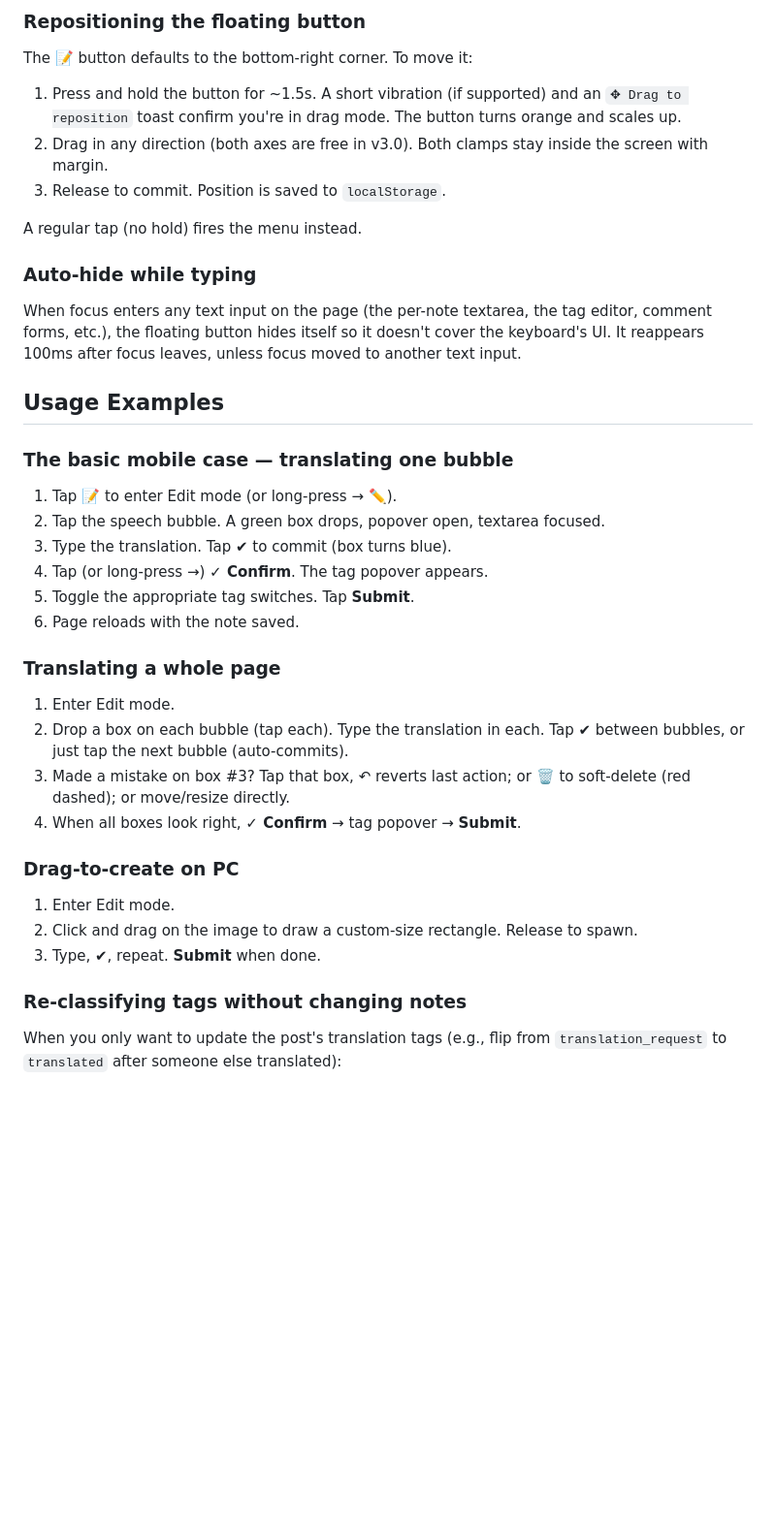
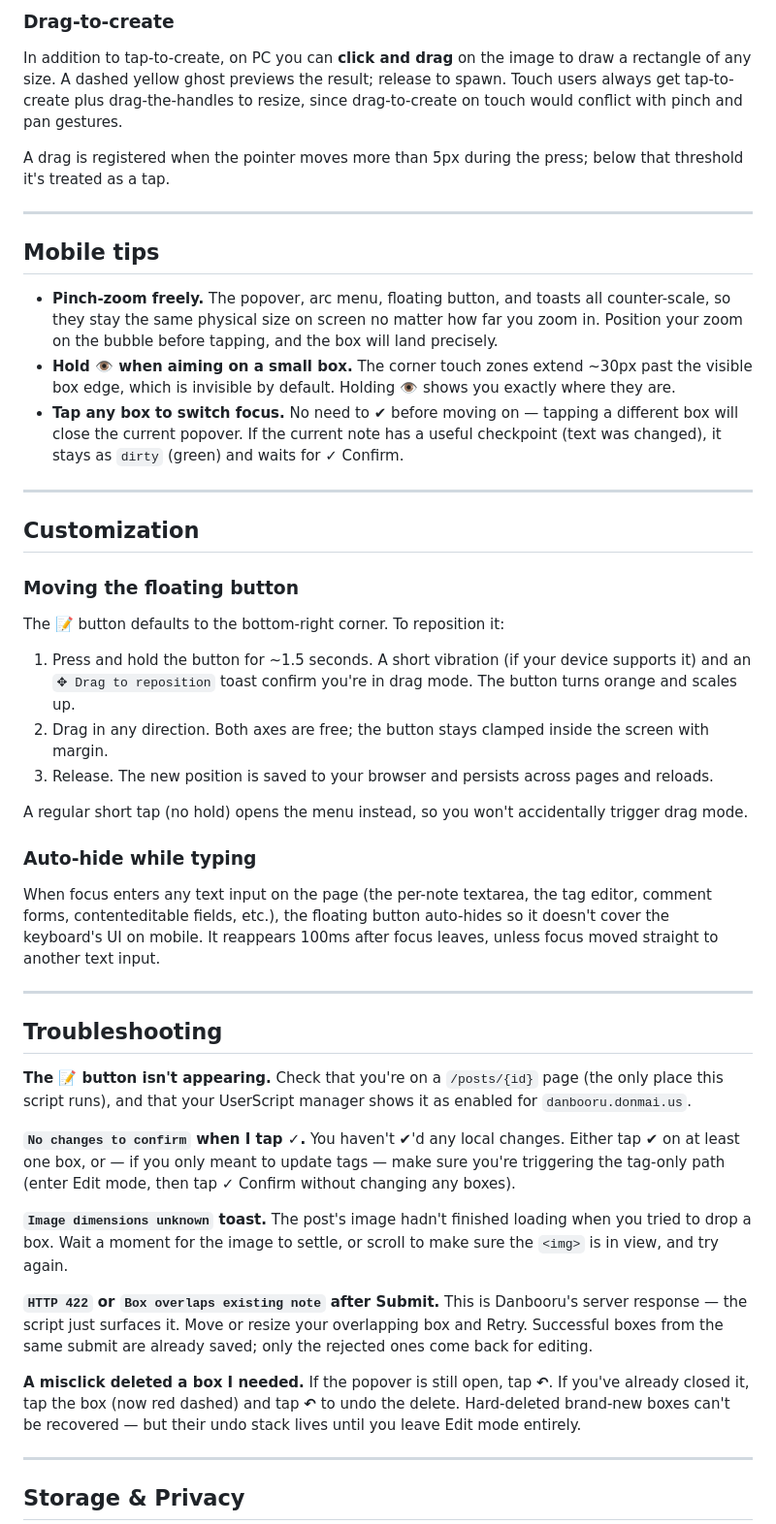
Before and after one commit to AkaringoP/JavaScripts, a Markdown page: MobileNoteAssist/README.md, the part around one of its changes. Shown at 97% size. GitHub-like rendering; blank space fills up the shorter version.

```diff
--- a/MobileNoteAssist/README.md
+++ b/MobileNoteAssist/README.md
@@ -119,43 +197,56 @@ When you're done editing all boxes, tap (or long-press → arc menu) ✓ **Confi
 
-### Repositioning the floating button
+### Drag-to-create
 
-The 📝 button defaults to the bottom-right corner. To move it:
+In addition to tap-to-create, on PC you can **click and drag** on the image to draw a rectangle of any size. A dashed yellow ghost previews the result; release to spawn. Touch users always get tap-to-create plus drag-the-handles to resize, since drag-to-create on touch would conflict with pinch and pan gestures.
 
-1. Press and hold the button for ~1.5s. A short vibration (if supported) and an `✥ Drag to reposition` toast confirm you're in drag mode. The button turns orange and scales up.
-2. Drag in any direction (both axes are free in v3.0). Both clamps stay inside the screen with margin.
-3. Release to commit. Position is saved to `localStorage`.
+A drag is registered when the pointer moves more than 5px during the press; below that threshold it's treated as a tap.
 
-A regular tap (no hold) fires the menu instead.
+---
+
+## Mobile tips
+
+- **Pinch-zoom freely.** The popover, arc menu, floating button, and toasts all counter-scale, so they stay the same physical size on screen no matter how far you zoom in. Position your zoom on the bubble before tapping, and the box will land precisely.
+- **Hold 👁 when aiming on a small box.** The corner touch zones extend ~30px past the visible box edge, which is invisible by default. Holding 👁 shows you exactly where they are.
+- **Tap any box to switch focus.** No need to ✔ before moving on — tapping a different box will close the current popover. If the current note has a useful checkpoint (text was changed), it stays as `dirty` (green) and waits for ✓ Confirm.
+
+---
+
+## Customization
+
+### Moving the floating button
+
+The 📝 button defaults to the bottom-right corner. To reposition it:
+
+1. Press and hold the button for ~1.5 seconds. A short vibration (if your device supports it) and an `✥ Drag to reposition` toast confirm you're in drag mode. The button turns orange and scales up.
+2. Drag in any direction. Both axes are free; the button stays clamped inside the screen with margin.
+3. Release. The new position is saved to your browser and persists across pages and reloads.
+
+A regular short tap (no hold) opens the menu instead, so you won't accidentally trigger drag mode.
 
 ### Auto-hide while typing
 
-When focus enters any text input on the page (the per-note textarea, the tag editor, comment forms, etc.), the floating button hides itself so it doesn't cover the keyboard's UI. It reappears 100ms after focus leaves, unless focus moved to another text input.
+When focus enters any text input on the page (the per-note textarea, the tag editor, comment forms, contenteditable fields, etc.), the floating button auto-hides so it doesn't cover the keyboard's UI on mobile. It reappears 100ms after focus leaves, unless focus moved straight to another text input.
 
-## Usage Examples
+---
 
-### The basic mobile case — translating one bubble
+## Troubleshooting
 
-1. Tap **📝** to enter Edit mode (or long-press → ✏️).
-2. Tap the speech bubble. A green box drops, popover open, textarea focused.
-3. Type the translation. Tap **✔** to commit (box turns blue).
-4. Tap (or long-press →) **✓ Confirm**. The tag popover appears.
-5. Toggle the appropriate tag switches. Tap **Submit**.
-6. Page reloads with the note saved.
+**The 📝 button isn't appearing.**
+Check that you're on a `/posts/{id}` page (the only place this script runs), and that your UserScript manager shows it as enabled for `danbooru.donmai.us`.
 
-### Translating a whole page
+**`No changes to confirm` when I tap ✓.**
+You haven't ✔'d any local changes. Either tap ✔ on at least one box, or — if you only meant to update tags — make sure you're triggering the tag-only path (enter Edit mode, then tap ✓ Confirm without changing any boxes).
 
-1. Enter Edit mode.
-2. Drop a box on each bubble (tap each). Type the translation in each. Tap ✔ between bubbles, or just tap the next bubble (auto-commits).
-3. Made a mistake on box #3? Tap that box, ↶ reverts last action; or 🗑 to soft-delete (red dashed); or move/resize directly.
-4. When all boxes look right, **✓ Confirm** → tag popover → **Submit**.
+**`Image dimensions unknown` toast.**
+The post's image hadn't finished loading when you tried to drop a box. Wait a moment for the image to settle, or scroll to make sure the `<img>` is in view, and try again.
 
-### Drag-to-create on PC
+**`HTTP 422` or `Box overlaps existing note` after Submit.**
+This is Danbooru's server response — the script just surfaces it. Move or resize your overlapping box and Retry. Successful boxes from the same submit are already saved; only the rejected ones come back for editing.
 
-1. Enter Edit mode.
-2. Click and drag on the image to draw a custom-size rectangle. Release to spawn.
-3. Type, ✔, repeat. **Submit** when done.
+**A misclick deleted a box I needed.**
+If the popover is still open, tap **↶**. If you've already closed it, tap the box (now red dashed) and tap **↶** to undo the delete. Hard-deleted brand-new boxes can't be recovered — but their undo stack lives until you leave Edit mode entirely.
 
-### Re-classifying tags without changing notes
+---
 
-When you only want to update the post's translation tags (e.g., flip from `translation_request` to `translated` after someone else translated):
+## Storage & Privacy
 
```
Also changed, not shown: other parts of MobileNoteAssist/README.md (+158 -105 lines).
